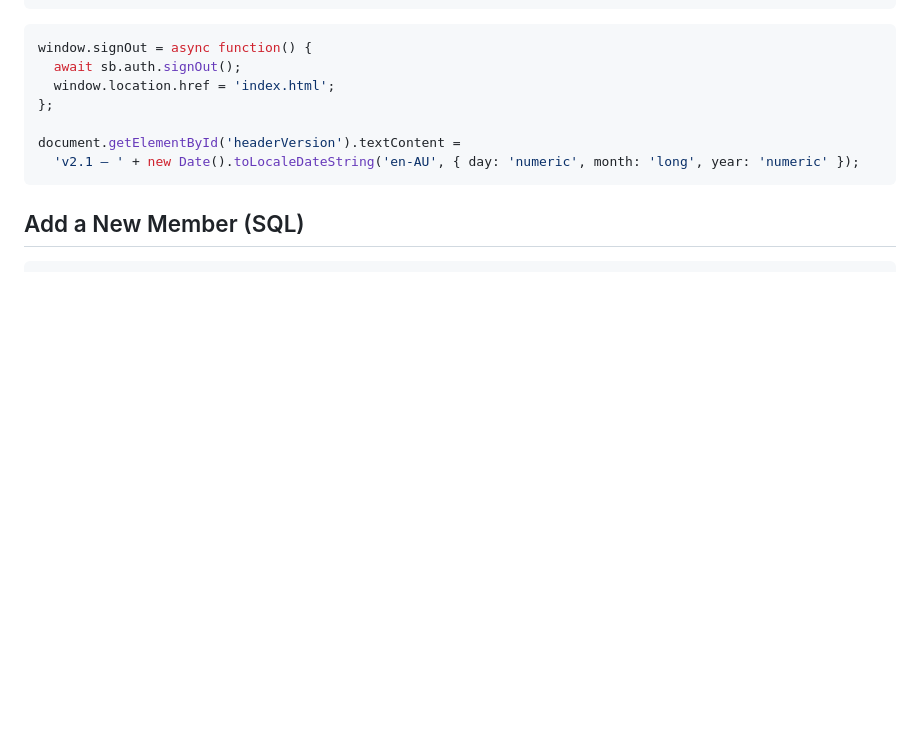
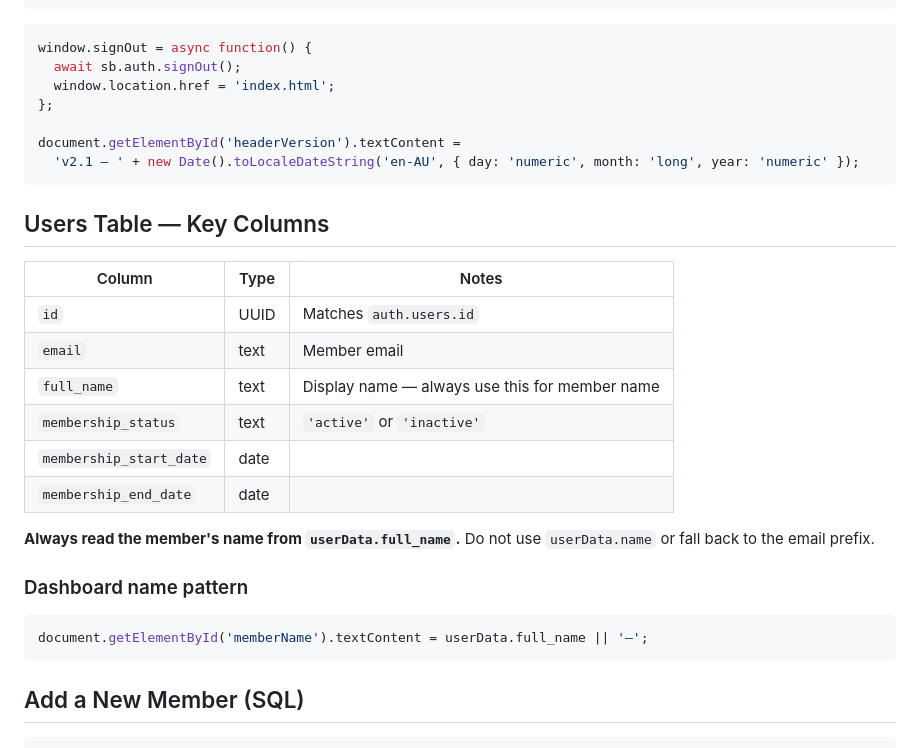
Before and after one commit to cathcoach4u/coach4Uapp-thrivehq, a Markdown page: CLAUDE.md, the part around the change. Rendered like a GitHub page; blank space fills up the shorter version.

Commit message:
Document users table schema and full_name pattern in CLAUDE.md
Adds the key columns for the users table and makes clear that
full_name is the correct field for displaying member names.

https://claude.ai/code/session_013JXwzVrNQpoGqcdVGo1DzT

````diff
--- a/CLAUDE.md
+++ b/CLAUDE.md
@@ -186,6 +186,25 @@ document.getElementById('headerVersion').textContent =
   'v2.1 — ' + new Date().toLocaleDateString('en-AU', { day: 'numeric', month: 'long', year: 'numeric' });
 ```
 
+## Users Table — Key Columns
+
+| Column | Type | Notes |
+|---|---|---|
+| `id` | UUID | Matches `auth.users.id` |
+| `email` | text | Member email |
+| `full_name` | text | Display name — always use this for member name |
+| `membership_status` | text | `'active'` or `'inactive'` |
+| `membership_start_date` | date | |
+| `membership_end_date` | date | |
+
+**Always read the member's name from `userData.full_name`.** Do not use `userData.name` or fall back to the email prefix.
+
+### Dashboard name pattern
+
+```js
+document.getElementById('memberName').textContent = userData.full_name || '—';
+```
+
 ## Add a New Member (SQL)
 
 ```sql
````
